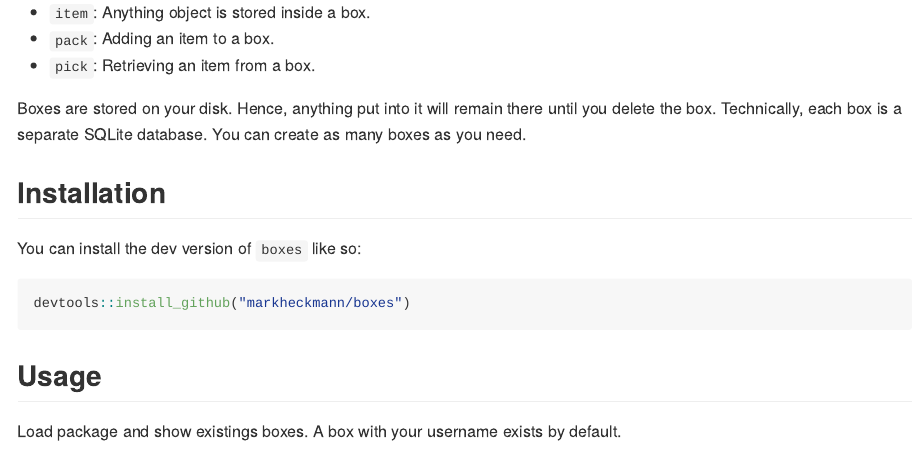
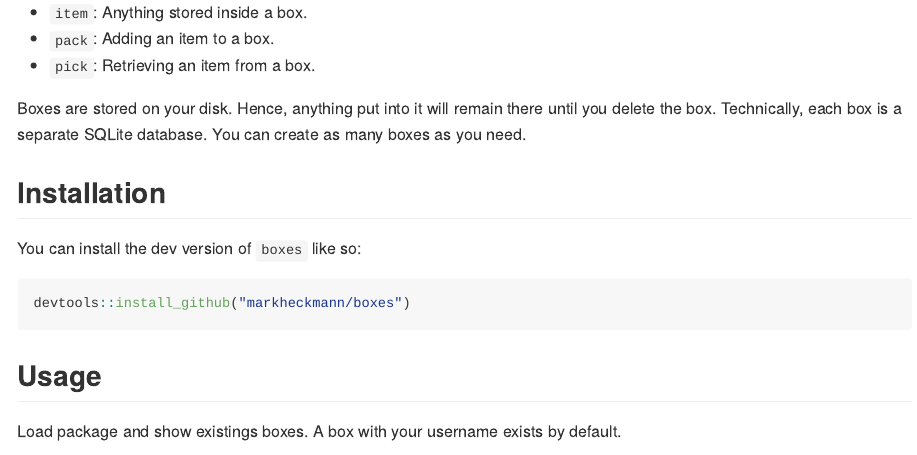
Before and after one commit to markheckmann/boxes, an R Markdown document (README.Rmd): the page in a window 1100 px wide, from 240 px down. The pictures show the output file README.md that the author committed with the source, drawn offline in the style of GitHub; badge pictures from the web are left out.

Commit message:
more typo fixes

```diff
--- a/README.Rmd
+++ b/README.Rmd
@@ -29,7 +29,7 @@ The goal of `boxes` is to provide a convenient way to store R objects or arbitra
 To use the package, you need to know a few terms:
 
   * `box`: A container to store things. Things can be R objects or files.
-  * `item`: Anything object is stored inside a box.
+  * `item`: Anything stored inside a box.
   * `pack`: Adding an item to a box.
   * `pick`: Retrieving an item from a box.
 
```
Also changed, not shown: R/boxes-package.R (+1 -1 lines), README.md, 1 other file.
